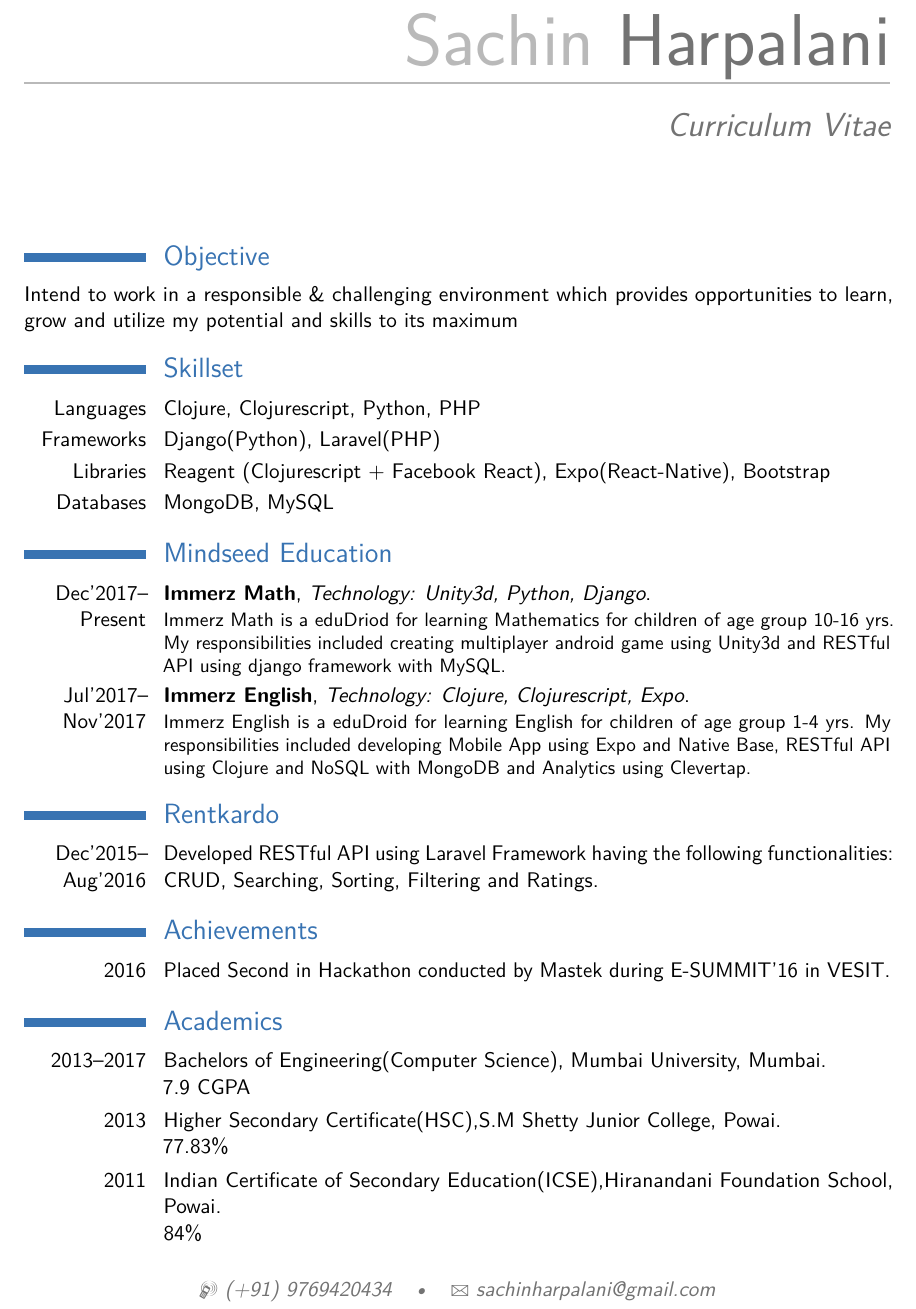
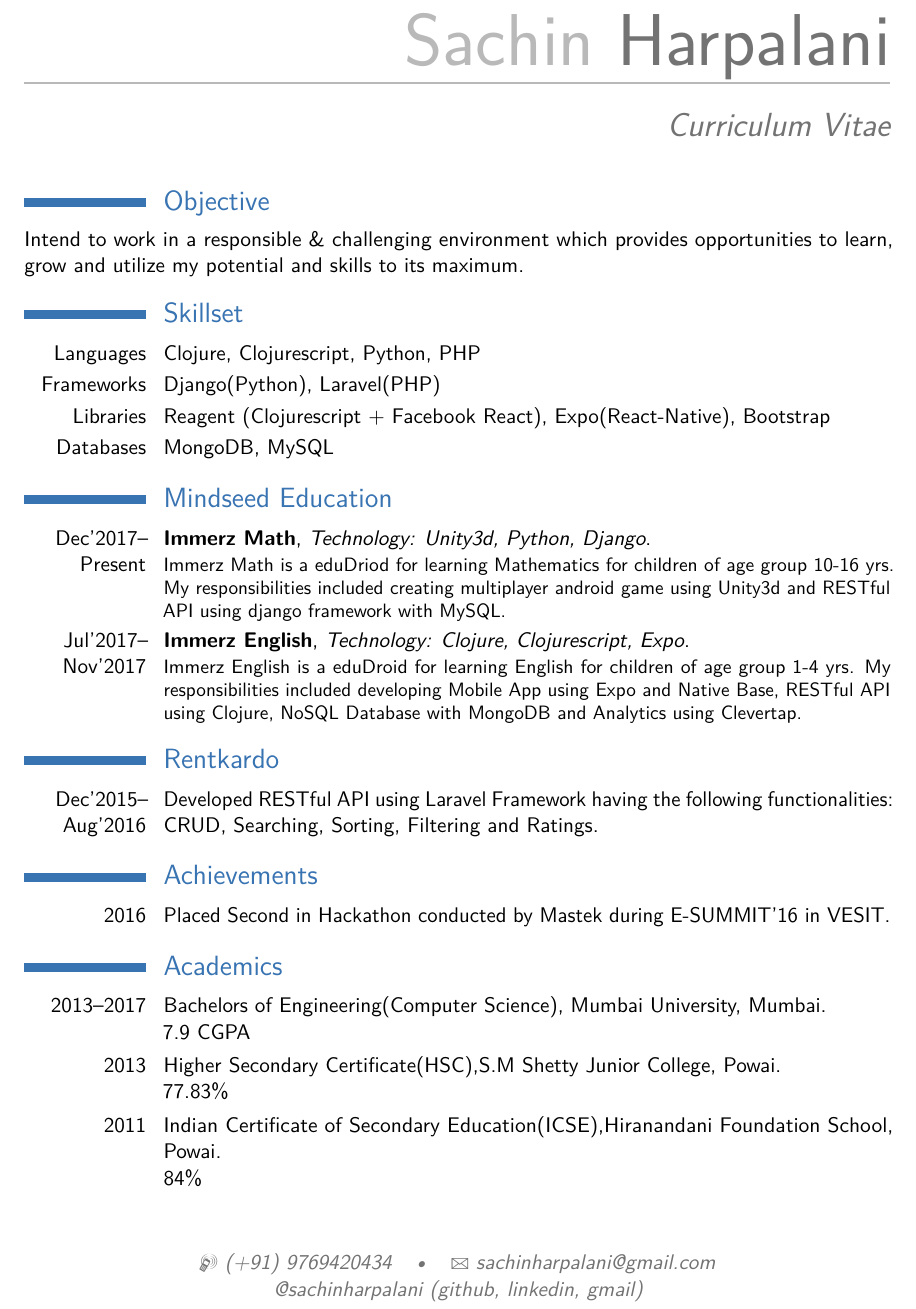
Before and after one commit to sachinharpalani/resume, a LaTeX CV (sachin_harpalani.tex): part of the page, cut so that both start at the same text. Compiled offline with pdfLaTeX.

Commit message:
Added github,linkedin links and some changes in project description

```diff
--- a/sachin_harpalani.tex
+++ b/sachin_harpalani.tex
@@ -48,6 +48,7 @@
 \title{Curriculum Vitae}
 \mobile{(+91) 9769420434}
 \email{sachinharpalani@gmail.com}
+\extrainfo{@sachinharpalani (github, linkedin, gmail)}
 
 %----------------------------------------------------------------------------------------
 
@@ -55,13 +56,15 @@
 
 \makecvtitle % Print the CV title
 
+\vspace{-10mm}
 %----------------------------------------------------------------------------------------
 %	Skillset SECTION
 %----------------------------------------------------------------------------------------
 
+
 \section{Objective}
 
-Intend to work in a responsible \& challenging environment which provides opportunities to learn, grow and utilize my potential and skills to its maximum
+Intend to work in a responsible \& challenging environment which provides opportunities to learn, grow and utilize my potential and skills to its maximum.
 
 \section{Skillset}
 
@@ -84,7 +87,7 @@ Intend to work in a responsible \& challenging environment which provides opport
 
 \cventry {Jul'2017--Nov'2017}{Immerz English}
 {Technology: Clojure, Clojurescript, Expo}{}{}
-{Immerz English is a eduDroid for learning English for children of age group 1-4 yrs. My responsibilities included developing Mobile App using Expo and Native Base, RESTful API using Clojure and NoSQL with MongoDB and Analytics using Clevertap.}
+{Immerz English is a eduDroid for learning English for children of age group 1-4 yrs. My responsibilities included developing Mobile App using Expo and Native Base, RESTful API using Clojure, NoSQL Database with MongoDB and Analytics using Clevertap.}
 
 
 %----------------------------------------------------------------------------------------
```
Also changed, not shown: sachin_harpalani.pdf, 3 other files.
